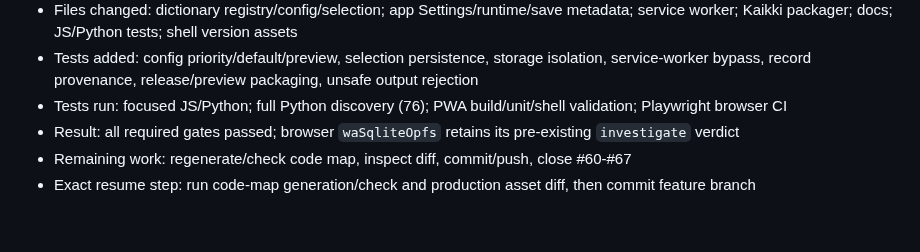
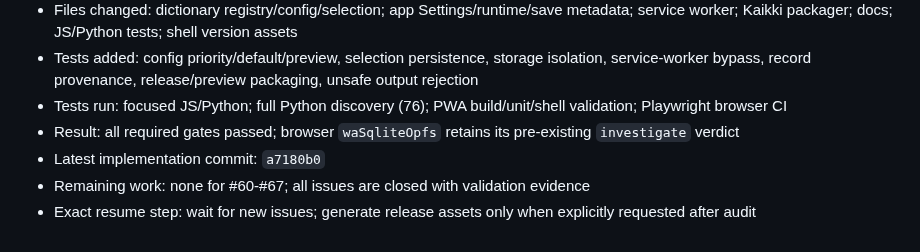
Before and after one commit to colinzou-git/wordLover, a Markdown page: .codex/KAIIKI_DICTIONARY_PROGRESS.md, the part around the change. Drawn GitHub-style.

```diff
--- a/.codex/KAIIKI_DICTIONARY_PROGRESS.md
+++ b/.codex/KAIIKI_DICTIONARY_PROGRESS.md
@@ -31,5 +31,6 @@
 - Tests added: config priority/default/preview, selection persistence, storage isolation, service-worker bypass, record provenance, release/preview packaging, unsafe output rejection
 - Tests run: focused JS/Python; full Python discovery (76); PWA build/unit/shell validation; Playwright browser CI
 - Result: all required gates passed; browser `waSqliteOpfs` retains its pre-existing `investigate` verdict
-- Remaining work: regenerate/check code map, inspect diff, commit/push, close #60-#67
-- Exact resume step: run code-map generation/check and production asset diff, then commit feature branch
+- Latest implementation commit: `a7180b0`
+- Remaining work: none for #60-#67; all issues are closed with validation evidence
+- Exact resume step: wait for new issues; generate release assets only when explicitly requested after audit
```
Also changed, not shown: docs/ai/AUTO_SYMBOL_MAP.md (+29 -1 lines).
